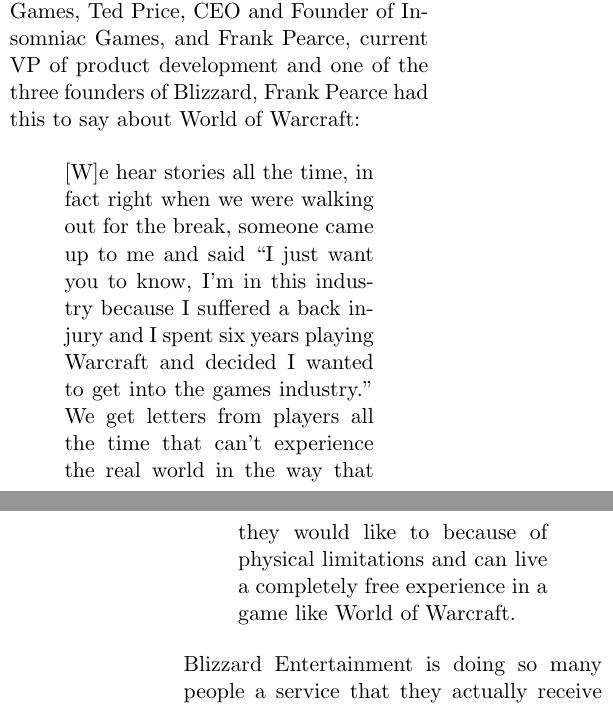
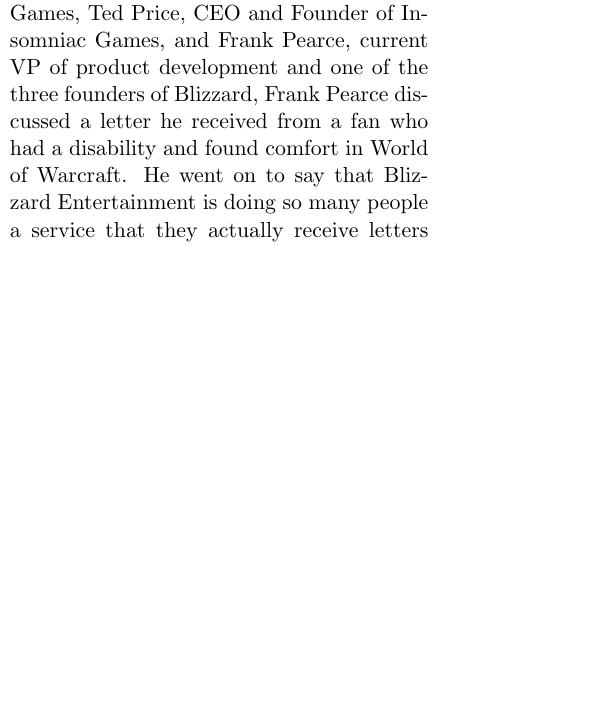
Before and after one commit to tgashby/CSC300-Paper, a LaTeX document (paper.tex): two parts of the columns of pages 4 and 5 of 9 before the commit and part of one column of page 4 of 9 after it, the two joined at a grey line, cut so that both start at the same text, the shorter picture padded with empty space. Compiled offline with pdfLaTeX.

Commit message:
7. Deleted and summarized Pearce quote.

```diff
--- a/paper.tex
+++ b/paper.tex
@@ -87,11 +87,7 @@
 
 In a case study of five ``problematic'' internet and game users, users who are seen by family and friends as having extreme computer addiction issues, only two showed signs of true addiction while the remaining three seemed to be using the internet to counter-act other deficiencies. \cite{IsThereEvidenceOfInternetAddiction} These three users who were not psychologically addicted used the internet and games to connect with others in ways they couldn't previously. Factors keeping them from doing so prior were due to physical appearance, social anxiety, and mental disability. One European man found a wife in the United States and moved to be with her, improving both their lives, thanks to his extended internet use. \cite{IsThereEvidenceOfInternetAddiction} These people use the internet and games as a way to enrich their lives, not detract from them.
 
-During a panel at D.I.C.E. 2012 \cite{DICEInterview} that included Mike Epps, President of Epic Games, Ted Price, CEO and Founder of Insomniac Games, and Frank Pearce, current VP of product development and one of the three founders of Blizzard, Frank Pearce had this to say about World of Warcraft:
-\begin{quote}
-[W]e hear stories all the time, in fact right when we were walking out for the break, someone came up to me and said ``I just want you to know, I'm in this industry because I suffered a back injury and I spent six years playing Warcraft and decided I wanted to get into the games industry.'' We get letters from players all the time that can't experience the real world in the way that they would like to because of physical limitations and can live a completely free experience in a game like World of Warcraft.
-\end{quote}
-Blizzard Entertainment is doing so many people a service that they actually receive letters thanking them for making such an immersive experience.
+During a panel at D.I.C.E. 2012 \cite{DICEInterview} that included Mike Epps, President of Epic Games, Ted Price, CEO and Founder of Insomniac Games, and Frank Pearce, current VP of product development and one of the three founders of Blizzard, Frank Pearce discussed a letter he received from a fan who had a disability and found comfort in World of Warcraft. He went on to say that Blizzard Entertainment is doing so many people a service that they actually receive letters thanking them for making such an immersive experience. \cite{DICEInterview}
 
 In a three year study of over 30,000 MMORPG users, over 50\% of users said that they learned valuable leadership skills that have helped them outside of the game. \cite{MotivationsAndDerviedExperiences} To break it down further, 55.5\% of users believed they learned about conflict mediation, 48.4\% believed they learned about properly motivating a group, and 43.8\% believed they learned about persuading other members when a change in goals was necessary. \cite{MotivationsAndDerviedExperiences}
 The study also showed that 45.8\% of users made friendships in the game that were comparable to or better than friendships they cultivated outside the game. 23.8\% of users had they most rewarding or satisfying experience in the game, as opposed to outside of the game, in the last 7 or 30 days. 28.6\% of users had their most annoying or infuriating experiences over the past 7 or 30 days occurring in the game. \cite{MotivationsAndDerviedExperiences}
```
